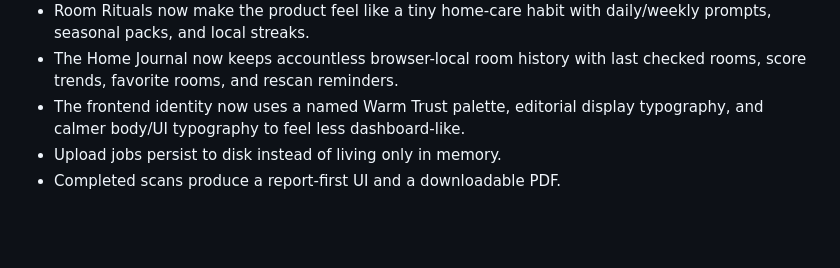
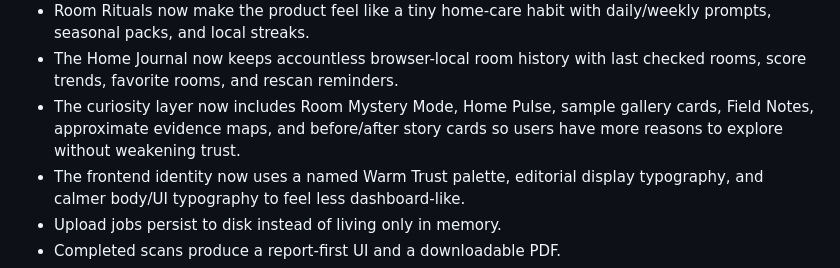
Before and after one commit to yashasviudayan-py/Atlas-0, a Markdown page: README.md, the part around the change. GitHub-like rendering; blank space fills up the shorter version.

Commit message:
docs(product): record curiosity standout pass

```diff
--- a/README.md
+++ b/README.md
@@ -77,6 +77,9 @@ What is strong today:
   daily/weekly prompts, seasonal packs, and local streaks.
 - The Home Journal now keeps accountless browser-local room history with last
   checked rooms, score trends, favorite rooms, and rescan reminders.
+- The curiosity layer now includes Room Mystery Mode, Home Pulse, sample
+  gallery cards, Field Notes, approximate evidence maps, and before/after story
+  cards so users have more reasons to explore without weakening trust.
 - The frontend identity now uses a named Warm Trust palette, editorial display
   typography, and calmer body/UI typography to feel less dashboard-like.
 - Upload jobs persist to disk instead of living only in memory.
```
Also changed, not shown: docs/DEVELOPMENT_PLAN.md (+38 -0 lines).
